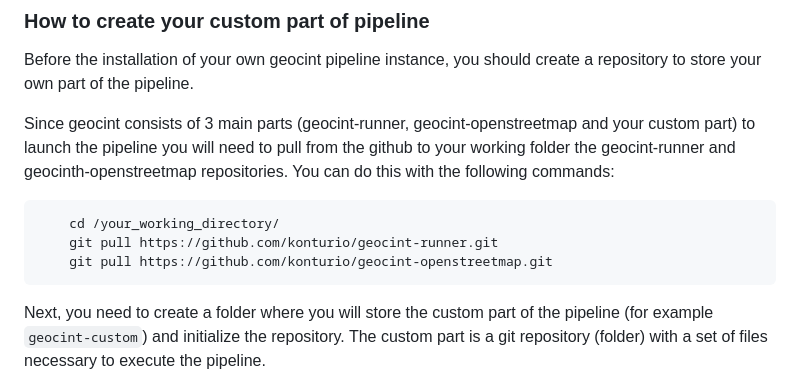
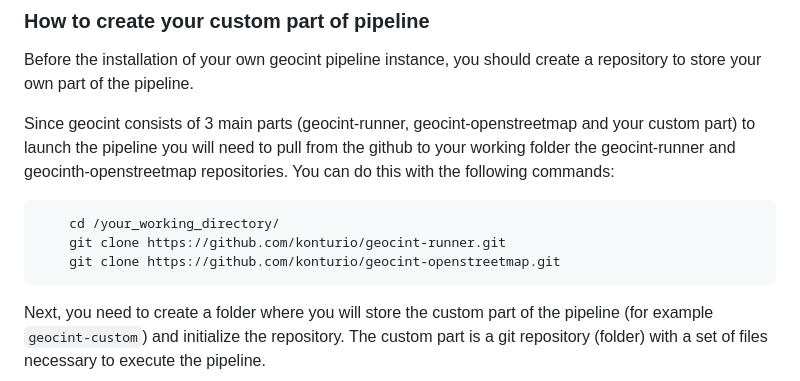
Before and after one commit to konturio/geocint-runner, a Markdown page: DOCUMENTATION.md, the part around the change. GitHub-like rendering.

Commit message:
Fix git clone commands

````diff
--- a/DOCUMENTATION.md
+++ b/DOCUMENTATION.md
@@ -72,8 +72,8 @@ you will need to pull from the github to your working folder the geocint-runner
 You can do this with the following commands:
 ```shell
 	cd /your_working_directory/
-	git pull https://github.com/konturio/geocint-runner.git
-	git pull https://github.com/konturio/geocint-openstreetmap.git
+	git clone https://github.com/konturio/geocint-runner.git
+	git clone https://github.com/konturio/geocint-openstreetmap.git
 ```
 
 Next, you need to create a folder where you will store the custom part of the pipeline (for example `geocint-custom`) and initialize the repository.
````
